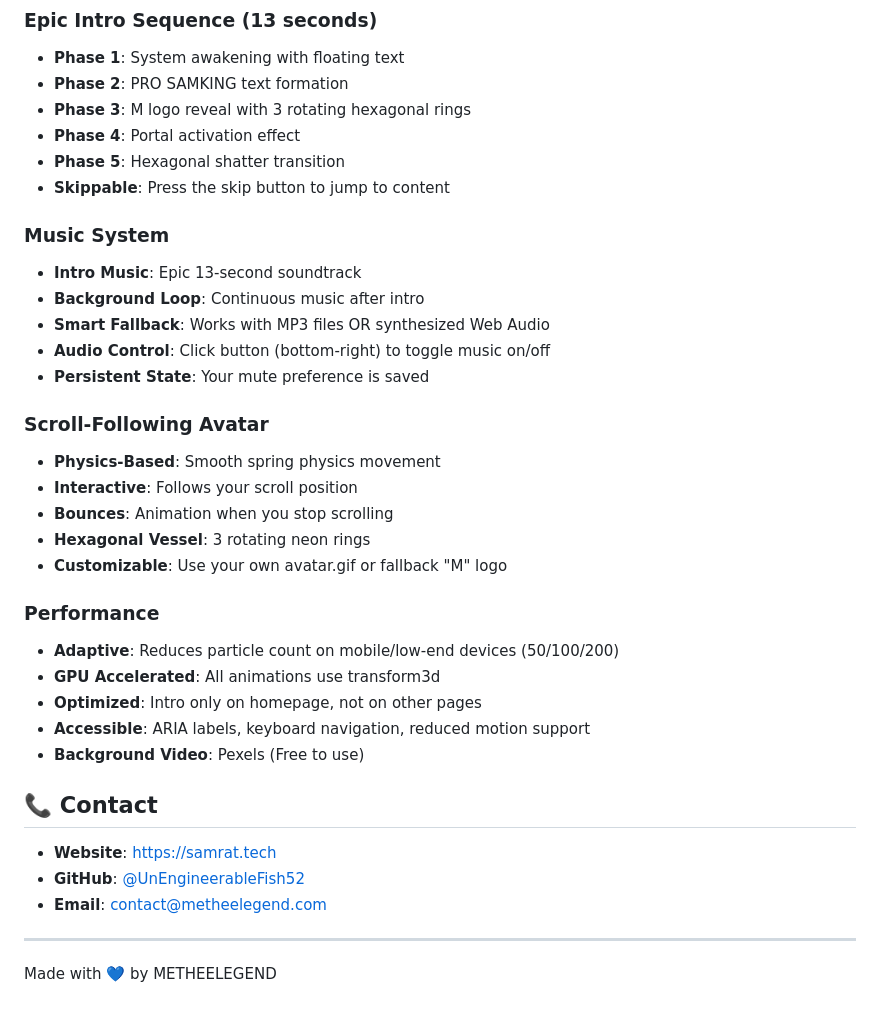
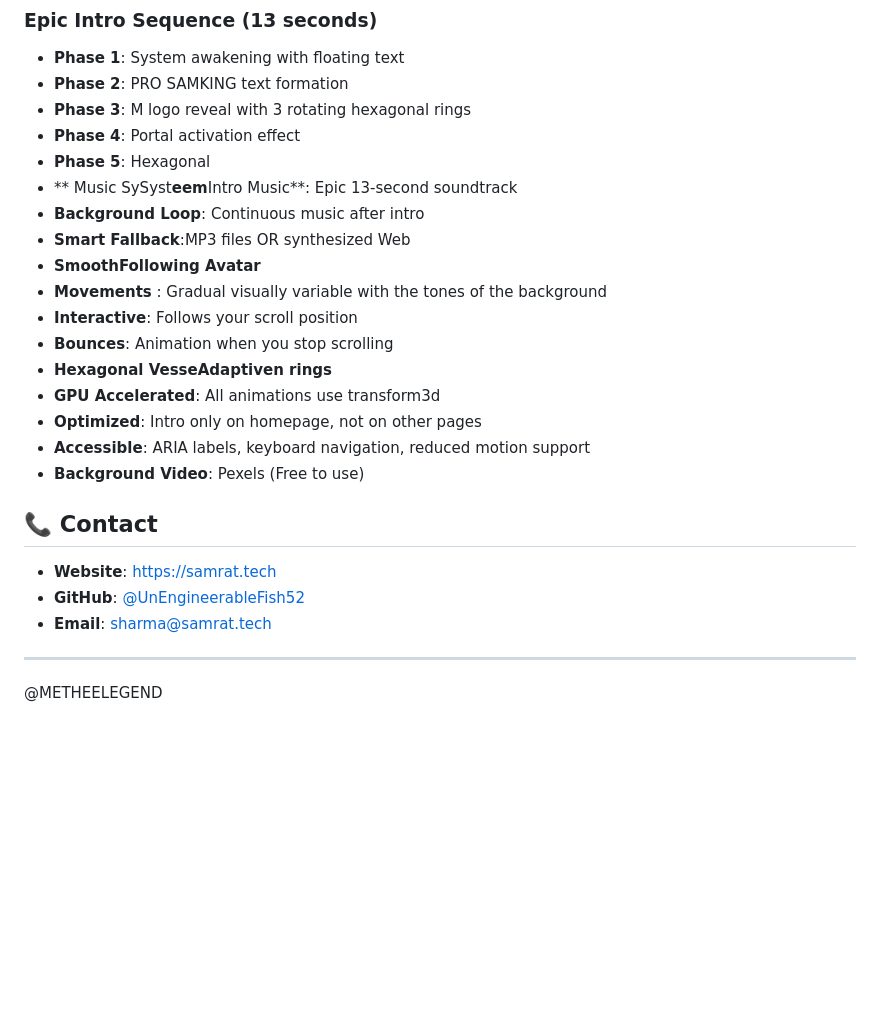
Before and after one commit to UnEngineerableFish52/My-website, a Markdown page: README.md, the part around one of its changes. Drawn GitHub-style; blank space fills up the shorter version.

```diff
--- a/README.md
+++ b/README.md
@@ -201,25 +168,15 @@ The METHEELEGEND portfolio includes special legendary features on the homepage:
 - **Phase 2**: PRO SAMKING text formation
 - **Phase 3**: M logo reveal with 3 rotating hexagonal rings
 - **Phase 4**: Portal activation effect
-- **Phase 5**: Hexagonal shatter transition
-- **Skippable**: Press the skip button to jump to content
-
-### Music System
-- **Intro Music**: Epic 13-second soundtrack
+- **Phase 5**: Hexagonal
+- ** Music SySyst**eem**Intro Music**: Epic 13-second soundtrack
 - **Background Loop**: Continuous music after intro
-- **Smart Fallback**: Works with MP3 files OR synthesized Web Audio
-- **Audio Control**: Click button (bottom-right) to toggle music on/off
-- **Persistent State**: Your mute preference is saved
-
-### Scroll-Following Avatar
-- **Physics-Based**: Smooth spring physics movement
+- **Smart Fallback**:MP3 files OR synthesized Web
+- **SmoothFollowing Avatar**
+- **Movements** : Gradual visually variable with the tones of the background
 - **Interactive**: Follows your scroll position
 - **Bounces**: Animation when you stop scrolling
-- **Hexagonal Vessel**: 3 rotating neon rings
-- **Customizable**: Use your own avatar.gif or fallback "M" logo
-
-### Performance
-- **Adaptive**: Reduces particle count on mobile/low-end devices (50/100/200)
+- **Hexagonal VesseAdaptiven rings**
 - **GPU Accelerated**: All animations use transform3d
 - **Optimized**: Intro only on homepage, not on other pages
 - **Accessible**: ARIA labels, keyboard navigation, reduced motion support
@@ -229,8 +186,8 @@ The METHEELEGEND portfolio includes special legendary features on the homepage:
 
 - **Website**: https://samrat.tech
 - **GitHub**: [@UnEngineerableFish52](https://github.com/UnEngineerableFish52)
-- **Email**: contact@metheelegend.com
+- **Email**: sharma@samrat.tech
 
 ---
 
-Made with 💙 by METHEELEGEND
+@METHEELEGEND
```
Also changed, not shown: other parts of README.md (+11 -44 lines).
